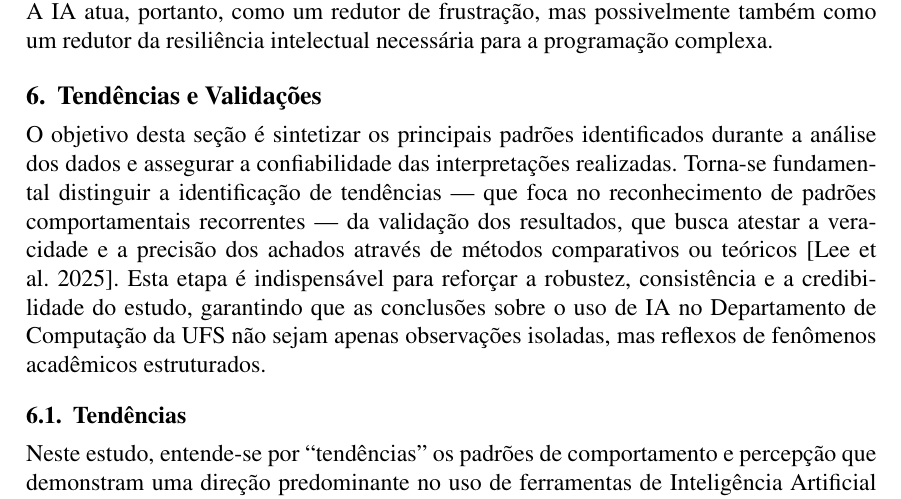
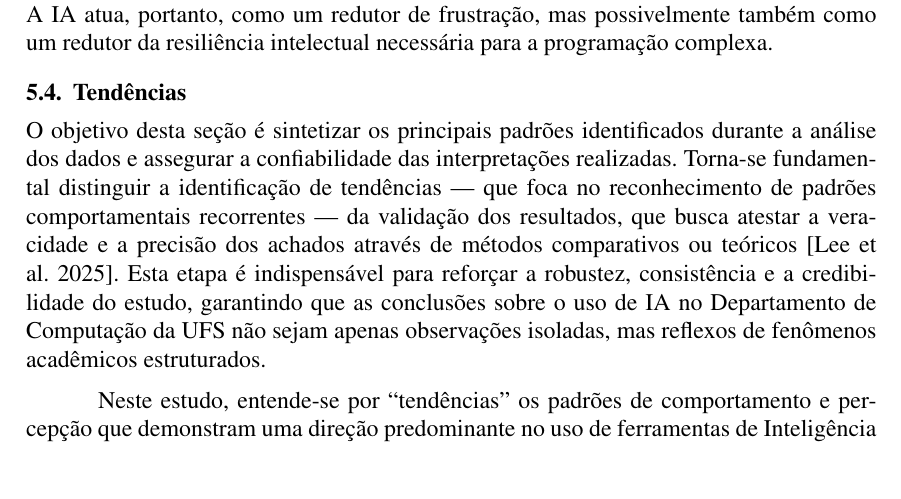
Before and after one commit to gbr-ufs/mtpc, a LaTeX paper (src/main.tex): part of page 16 of 29, cut so that both start at the same text, the shorter picture padded with empty space. Compiled offline with pdfLaTeX.

Commit message:
refactor(tendências): dividir em duas subseções

```diff
--- a/src/main.tex
+++ b/src/main.tex
@@ -325,11 +325,9 @@ A Figura \ref{fig:step} destaca de forma contundente o contexto de uso: 20 respo
 
 Embora isso possa parecer um uso positivo (como um tutor), \textcite{leeImpactGenerativeAI2025} alertam que a redução do esforço cognitivo, mesmo na verificação, diminui o ceticismo e a atenção. Ao delegar o debugging para a IA, o aluno perde a oportunidade de aprender com o erro construtivo, essencial para a fixação de conceitos em linguagens de programação. A IA atua, portanto, como um redutor de frustração, mas possivelmente também como um redutor da resiliência intelectual necessária para a programação complexa.
 
-\section{Tendências e Validações}
+\subsection{Tendências}
 
 O objetivo desta seção é sintetizar os principais padrões identificados durante a análise dos dados e assegurar a confiabilidade das interpretações realizadas. Torna-se fundamental distinguir a identificação de tendências — que foca no reconhecimento de padrões comportamentais recorrentes — da validação dos resultados, que busca atestar a veracidade e a precisão dos achados através de métodos comparativos ou teóricos \parencite{leeImpactGenerativeAI2025}. Esta etapa é indispensável para reforçar a robustez, consistência e a credibilidade do estudo, garantindo que as conclusões sobre o uso de IA no Departamento de Computação da UFS não sejam apenas observações isoladas, mas reflexos de fenômenos acadêmicos estruturados.
-
-\subsection{Tendências}
 
 Neste estudo, entende-se por \enquote{tendências} os padrões de comportamento e percepção que demonstram uma direção predominante no uso de ferramentas de Inteligência Artificial pelos discentes, impactando diretamente a dinâmica pedagógica \parencite{jensen_generative_2025}. A identificação desses padrões é relevante pois permite antecipar desafios e adaptar metodologias de ensino antes que comportamentos de risco, como a dependência cognitiva e a perda de habilidades críticas, se tornem irreversíveis \parencite{marrOs15Maiores2023}. Tais tendências foram extraídas a partir da análise estatística dos resultados obtidos na Seção 5, cruzando dados de frequência de uso, tipos de ferramentas e autopercepção de competência.
 
```
